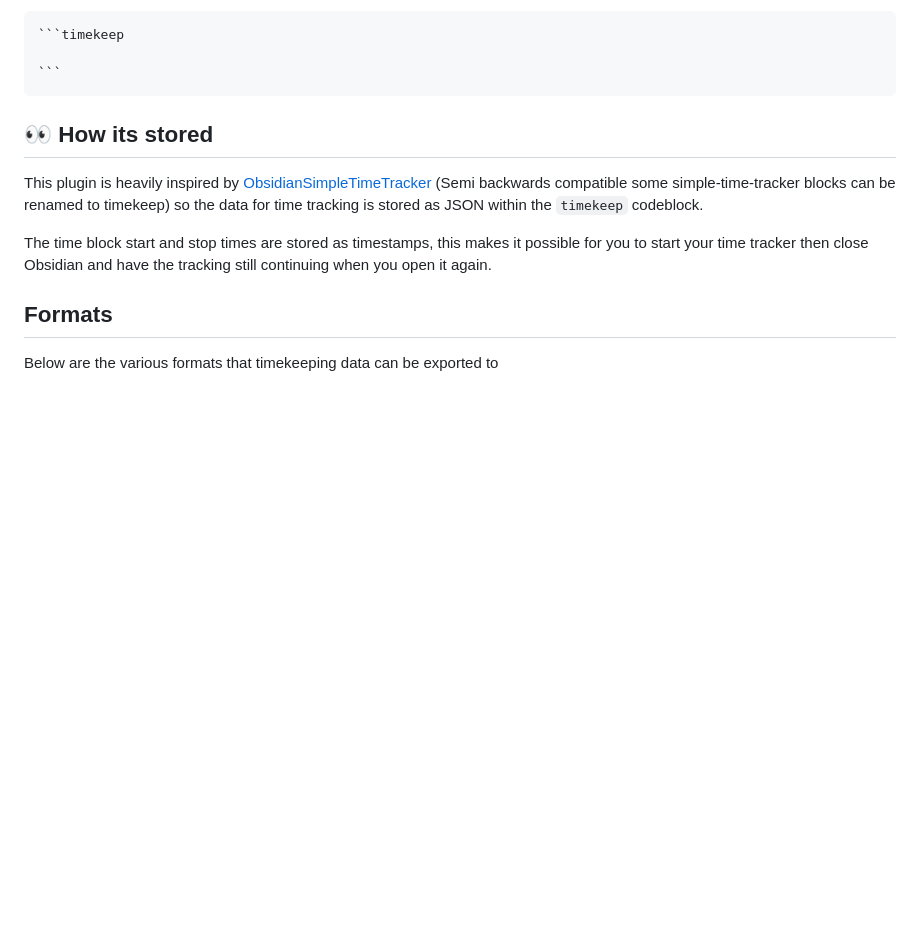
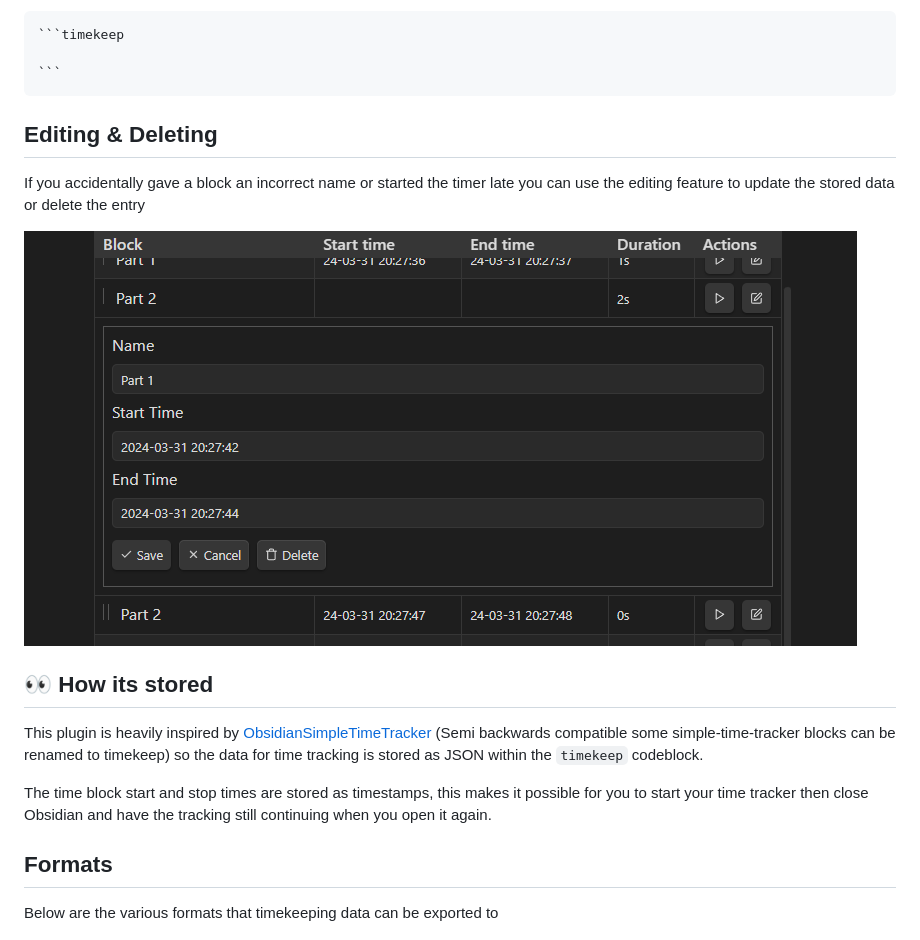
Before and after one commit to jacobtread/obsidian-timekeep, a Markdown page: README.md, the part around the change. Rendered like a GitHub page; pictures changed too: images/editing.png (added); blank space fills up the shorter version.

Commit message:
docs: added section about editing

`````diff
--- a/README.md
+++ b/README.md
@@ -14,6 +14,12 @@ This plugin provides a command for inserting time trackers `Obsidian Timekeep: I
 
 ```
 ````
+
+## Editing & Deleting
+
+If you accidentally gave a block an incorrect name or started the timer late you can use the editing feature to update the stored data or delete the entry
+
+![Editing](images/editing.png)
 
 ## 👀 How its stored
 
`````
